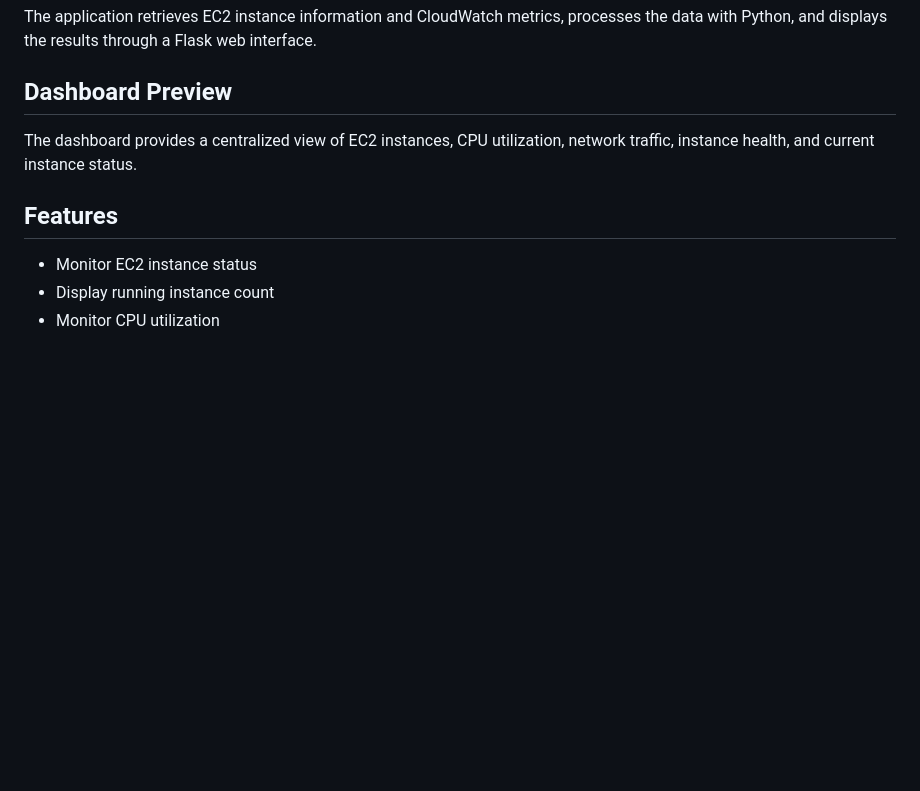
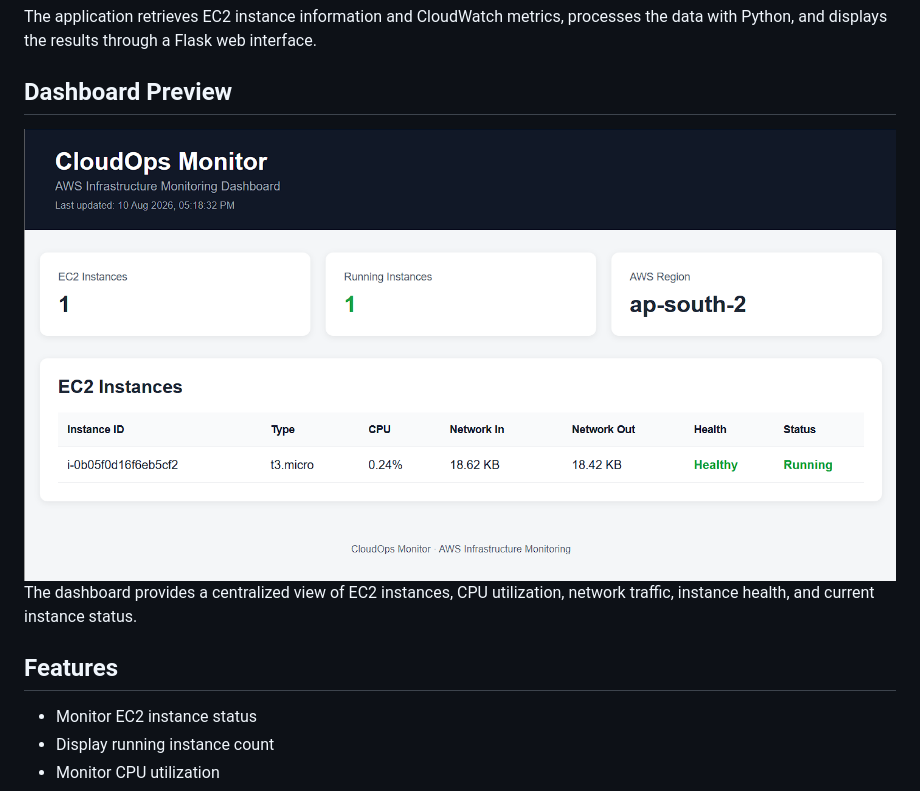
Before and after one commit to Preetham03M/CloudOps-Monitor, a Markdown page: README.md, the part around the change. GitHub-like rendering; blank space fills up the shorter version.

Commit message:
Add dashboard screenshot to README

```diff
--- a/README.md
+++ b/README.md
@@ -10,7 +10,7 @@ The application retrieves EC2 instance information and CloudWatch metrics, proce
 
 ## Dashboard Preview
 
-
+![CloudOps Monitor Dashboard](screenshots/dashboard.png)
 The dashboard provides a centralized view of EC2 instances, CPU utilization, network traffic, instance health, and current instance status.
 
 ## Features
```
